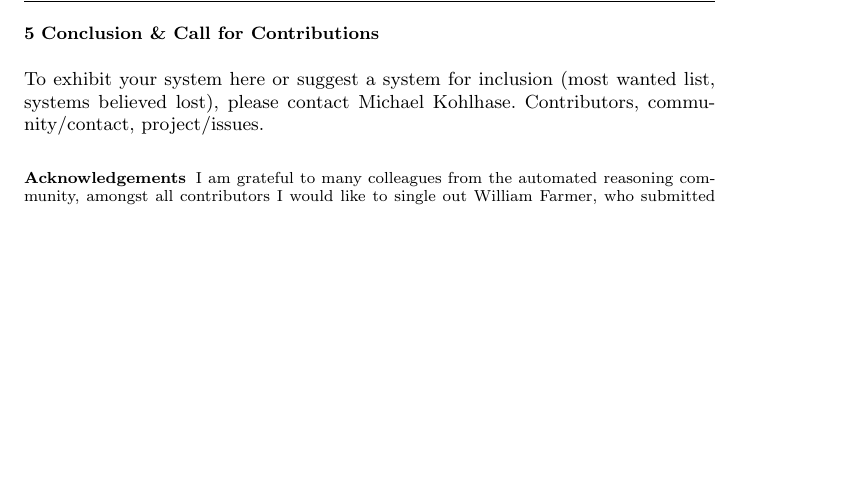
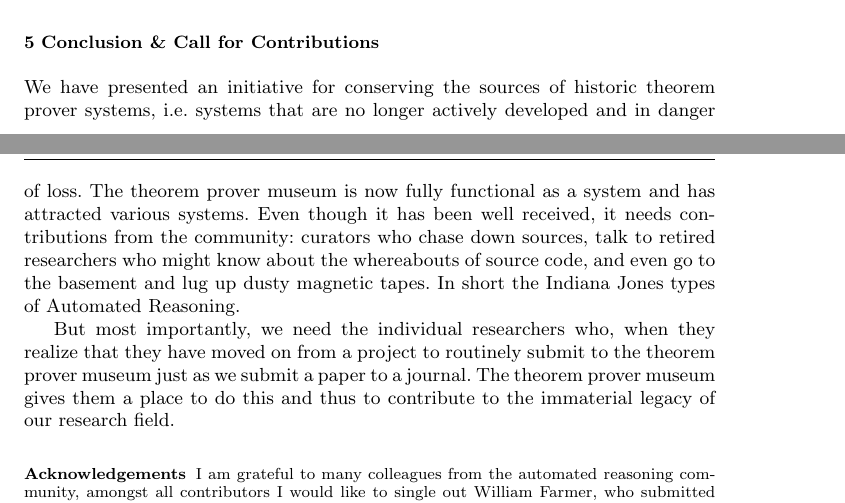
Before and after one commit to theoremprover-museum/doc, a LaTeX paper (jar/paper.tex): part of page 4 of 4 before the commit and two parts of pages 3 and 4 of 4 after it, the two joined at a grey line, cut so that both start at the same text, the shorter picture padded with empty space. Compiled offline with pdfLaTeX; a LaTeX package or settings file that is missing is left out.

Commit message:
paper feature-complete

```diff
--- a/jar/paper.tex
+++ b/jar/paper.tex
@@ -149,9 +149,18 @@ We list other public resources that may give further information
 
 \section{Conclusion \& Call for Contributions}\label{sec:concl}
 
-To exhibit your system here or suggest a system for inclusion (most wanted
-list, systems believed lost), please contact Michael Kohlhase. Contributors,
-community/contact, project/issues.
+We have presented an initiative for conserving the sources of historic theorem prover
+systems, i.e. systems that are no longer actively developed and in danger of loss. The
+theorem prover museum is now fully functional as a system and has attracted various
+systems. Even though it has been well received, it needs contributions from the community:
+curators who chase down sources, talk to retired researchers who might know about the
+whereabouts of source code, and even go to the basement and lug up dusty magnetic
+tapes. In short the Indiana Jones types of Automated Reasoning.
+
+But most importantly, we need the individual researchers who, when they realize that they
+have moved on from a project to routinely submit to the theorem prover museum just as we
+submit a paper to a journal. The theorem prover museum gives them a place to do this and
+thus to contribute to the immaterial legacy of our research field.
 
 \begin{acknowledgements}
   I am grateful to many colleagues from the automated reasoning community, amongst all
```
